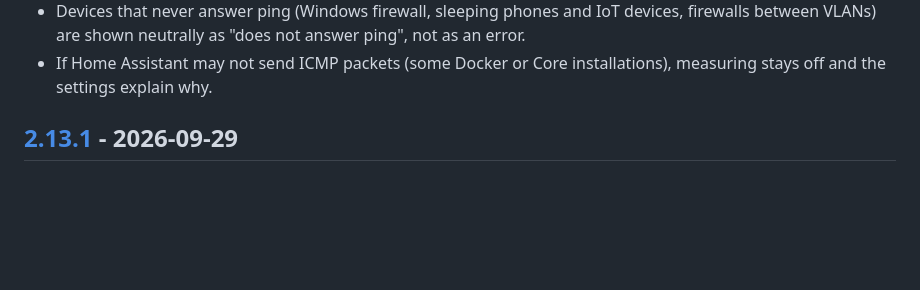
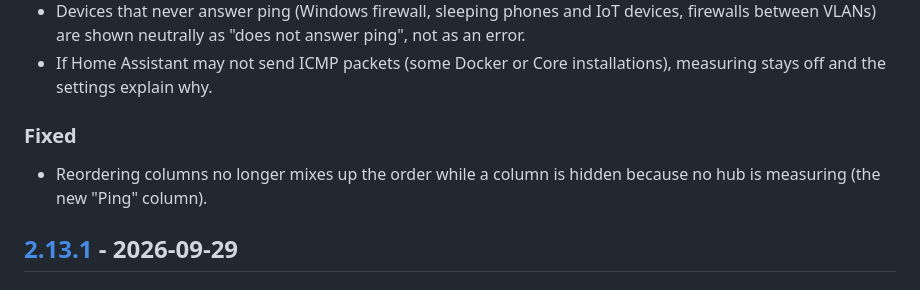
Before and after one commit to Diegofuego871/unifi_dynamic, a Markdown page: CHANGELOG.md, the part around the change. GitHub-like rendering; blank space fills up the shorter version.

Commit message:
CHANGELOG 2.14.0: Fixed-Eintrag zur Spaltenreihenfolge
Co-Authored-By: Claude Opus 5.5 <noreply@anthropic.com>
Claude-Session: https://claude.ai/code/session_01R4WzDvQgfXjNqKYPLvb2xi

```diff
--- a/CHANGELOG.md
+++ b/CHANGELOG.md
@@ -25,6 +25,11 @@ and this project adheres to [Semantic Versioning](https://semver.org/).
   answer ping", not as an error.
 - If Home Assistant may not send ICMP packets (some Docker or Core
   installations), measuring stays off and the settings explain why.
+
+### Fixed
+
+- Reordering columns no longer mixes up the order while a column is hidden
+  because no hub is measuring (the new "Ping" column).
 
 ## [2.13.1] - 2026-09-29
 
```
